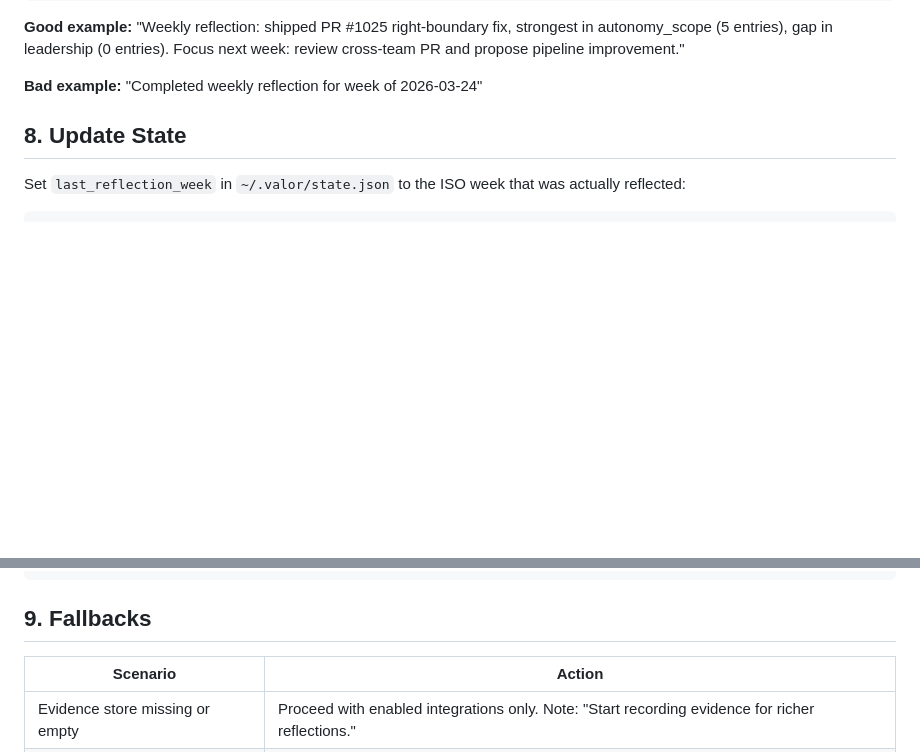
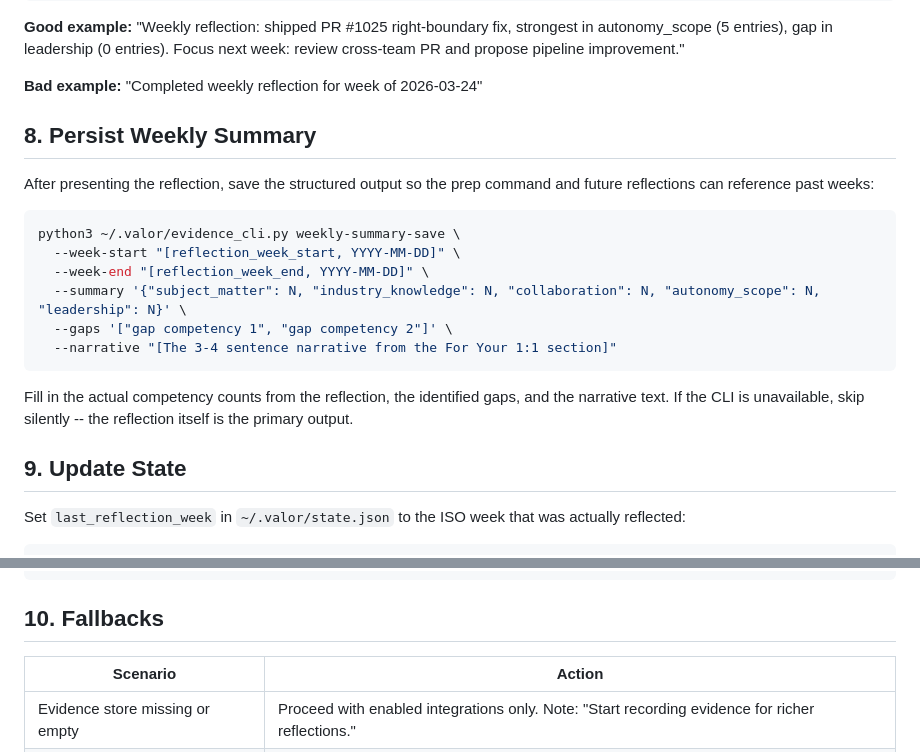
Before and after one commit to yihanzhu/valor, a Markdown page: commands/weekly.md, 2 parts joined by grey strips. Drawn GitHub-style; blank space fills up the shorter version.

Commit message:
Update weekly.md to persist reflection via weekly-summary-save
Add a new step (section 8) between evidence recording and state update
that saves the structured reflection output (competency counts, gaps,
narrative) to the weekly_summary table. This makes past reflections
available to the prep command for trend analysis.

Made-with: Cursor

````diff
--- a/commands/weekly.md
+++ b/commands/weekly.md
@@ -225,7 +225,25 @@ Focus next week: review cross-team PR and propose pipeline improvement."
 
 **Bad example:** "Completed weekly reflection for week of 2026-03-24"
 
-## 8. Update State
+## 8. Persist Weekly Summary
+
+After presenting the reflection, save the structured output so the prep
+command and future reflections can reference past weeks:
+
+```bash
+python3 ~/.valor/evidence_cli.py weekly-summary-save \
+  --week-start "[reflection_week_start, YYYY-MM-DD]" \
+  --week-end "[reflection_week_end, YYYY-MM-DD]" \
+  --summary '{"subject_matter": N, "industry_knowledge": N, "collaboration": N, "autonomy_scope": N, "leadership": N}' \
+  --gaps '["gap competency 1", "gap competency 2"]' \
+  --narrative "[The 3-4 sentence narrative from the For Your 1:1 section]"
+```
+
+Fill in the actual competency counts from the reflection, the identified
+gaps, and the narrative text. If the CLI is unavailable, skip silently --
+the reflection itself is the primary output.
+
+## 9. Update State
 
 Set `last_reflection_week` in `~/.valor/state.json` to the ISO week that was
 actually reflected:
@@ -248,7 +266,7 @@ p.write_text(json.dumps(state, indent=2))
 "
 ```
 
-## 9. Fallbacks
+## 10. Fallbacks
 
 | Scenario | Action |
 |----------|--------|
````
